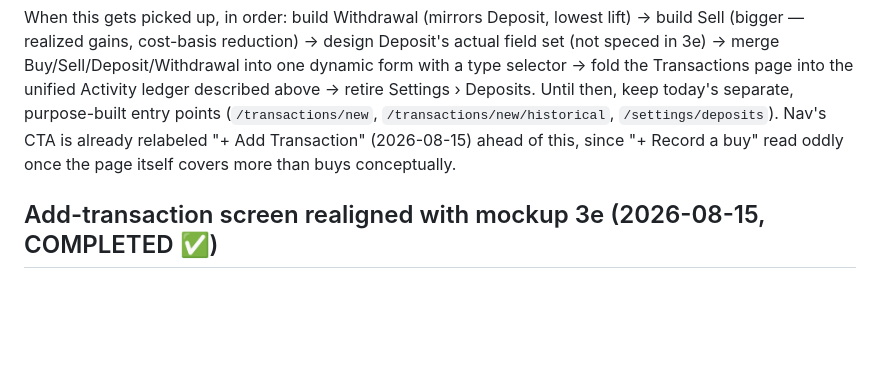
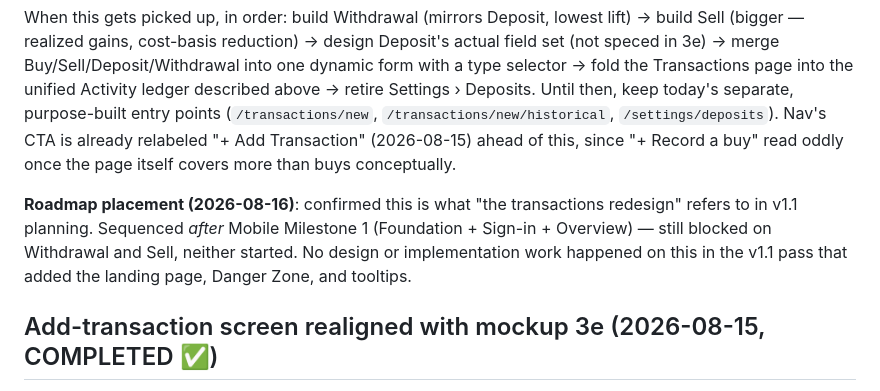
Before and after one commit to pan3ng/portfolio-tracker, a Markdown page: .claude/TODO.md, the part around one of its changes. Drawn GitHub-style; blank space fills up the shorter version.

```diff
--- a/.claude/TODO.md
+++ b/.claude/TODO.md
@@ -850,6 +858,12 @@ retire Settings › Deposits. Until then, keep today's separate, purpose-built e
 already relabeled "+ Add Transaction" (2026-08-15) ahead of this, since "+ Record a buy"
 read oddly once the page itself covers more than buys conceptually.
 
+**Roadmap placement (2026-08-16)**: confirmed this is what "the transactions redesign"
+refers to in v1.1 planning. Sequenced *after* Mobile Milestone 1 (Foundation + Sign-in +
+Overview) — still blocked on Withdrawal and Sell, neither started. No design or
+implementation work happened on this in the v1.1 pass that added the landing page,
+Danger Zone, and tooltips.
+
 ## Add-transaction screen realigned with mockup 3e (2026-08-15, COMPLETED ✅)
 
 - `/transactions/new` restyled to match 3e: title "Add a Transaction", Buy/Sell/Deposit
```
Also changed, not shown: other parts of .claude/TODO.md (+48 -0 lines).
